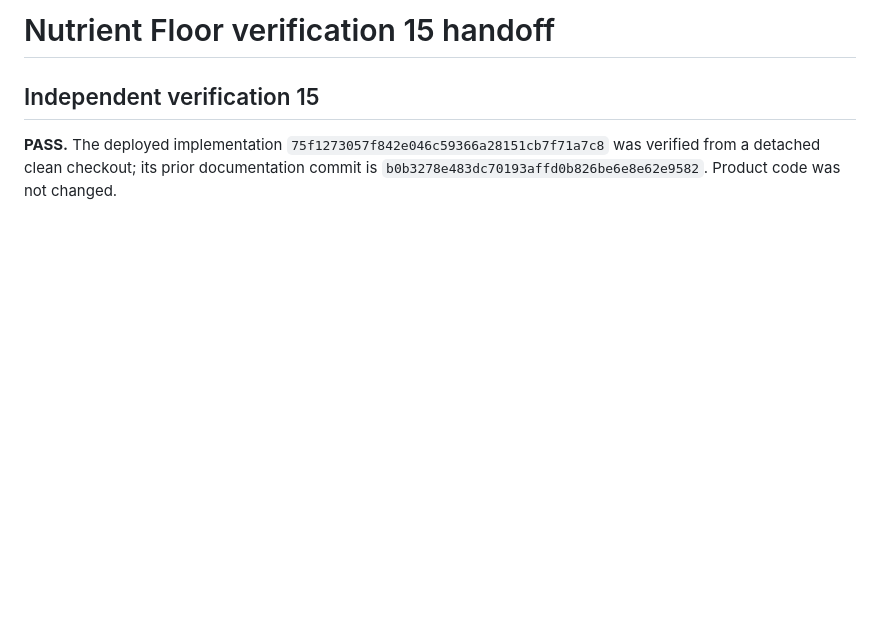
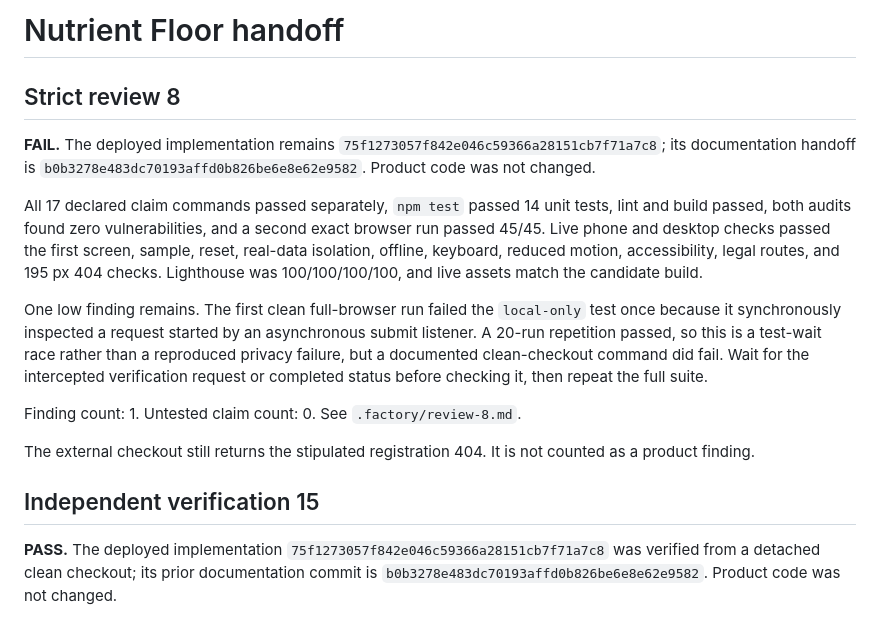
Before and after one commit to B-Divyesh/sf-nutrient-floor-planner, a Markdown page: .factory/handoff.md, the part around the change. Rendered like a GitHub page; blank space fills up the shorter version.

Commit message:
qa: record nutrient floor review 8

```diff
--- a/.factory/handoff.md
+++ b/.factory/handoff.md
@@ -1,4 +1,29 @@
-# Nutrient Floor verification 15 handoff
+# Nutrient Floor handoff
+
+## Strict review 8
+
+**FAIL.** The deployed implementation remains
+`75f1273057f842e046c59366a28151cb7f71a7c8`; its documentation handoff is
+`b0b3278e483dc70193affd0b826be6e8e62e9582`. Product code was not changed.
+
+All 17 declared claim commands passed separately, `npm test` passed 14 unit
+tests, lint and build passed, both audits found zero vulnerabilities, and a
+second exact browser run passed 45/45. Live phone and desktop checks passed the
+first screen, sample, reset, real-data isolation, offline, keyboard, reduced
+motion, accessibility, legal routes, and 195 px 404 checks. Lighthouse was
+100/100/100/100, and live assets match the candidate build.
+
+One low finding remains. The first clean full-browser run failed the
+`local-only` test once because it synchronously inspected a request started by
+an asynchronous submit listener. A 20-run repetition passed, so this is a
+test-wait race rather than a reproduced privacy failure, but a documented
+clean-checkout command did fail. Wait for the intercepted verification request
+or completed status before checking it, then repeat the full suite.
+
+Finding count: 1. Untested claim count: 0. See `.factory/review-8.md`.
+
+The external checkout still returns the stipulated registration 404. It is
+not counted as a product finding.
 
 ## Independent verification 15
 
```
Also changed, not shown: .factory/review-8.md (added, +172 -0 lines).
